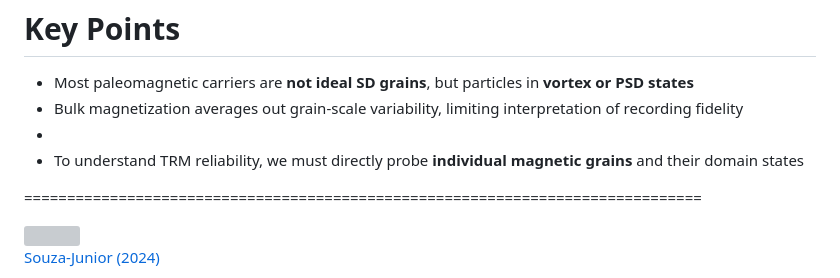
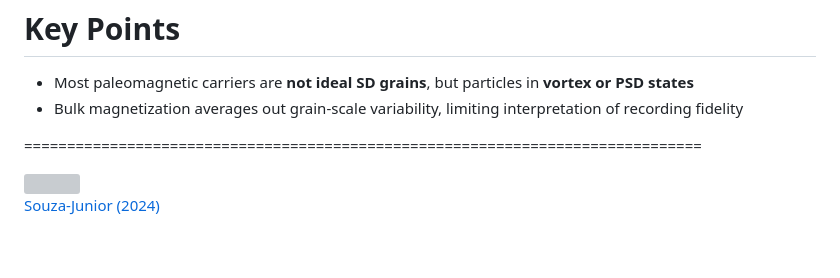
Before and after one commit to YagoMCastro/latinmag-magali-presentation, a Markdown page: slides.md, the part around one of its changes. GitHub-like rendering; blank space fills up the shorter version; grey boxes are pictures that could not be loaded.

Commit message:
Remove unused key points topics

```diff
--- a/slides.md
+++ b/slides.md
@@ -111,8 +111,6 @@ Angular misfit between the applied field and TRMs, averaged across different gra
 <ul>
   <li class="fragment">Most paleomagnetic carriers are <b>not ideal SD grains</b>, but particles in <b>vortex or PSD states</b></li>
   <li class="fragment">Bulk magnetization averages out grain-scale variability, limiting interpretation of recording fidelity</li>
-  <li class="fragment"></li>
-  <li class="fragment">To understand TRM reliability, we must directly probe <b>individual magnetic grains</b> and their domain states</li>
 </ul>
 
 
```
Also changed, not shown: other parts of slides.md (+3 -0 lines).
